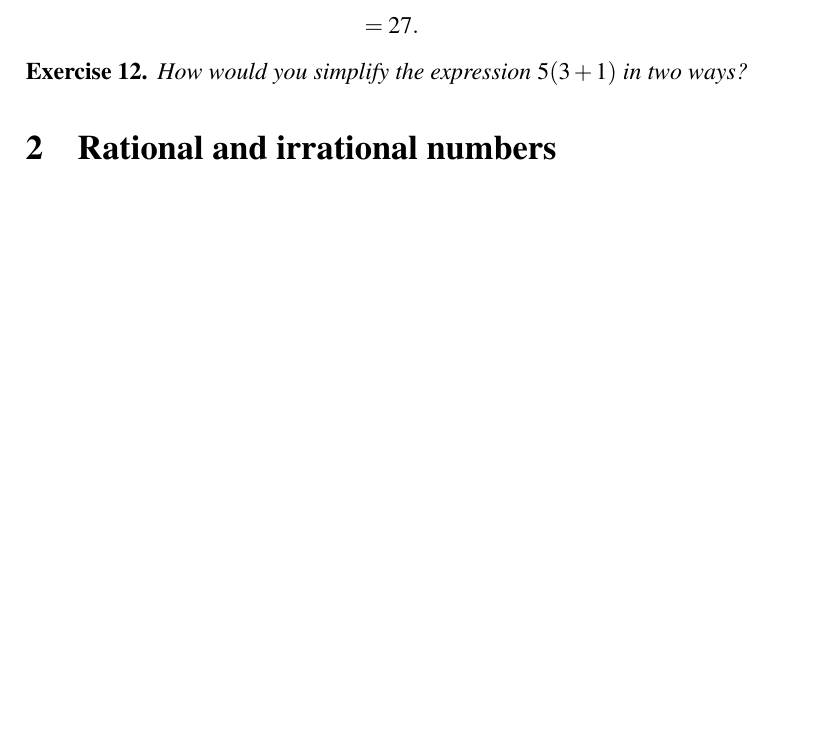
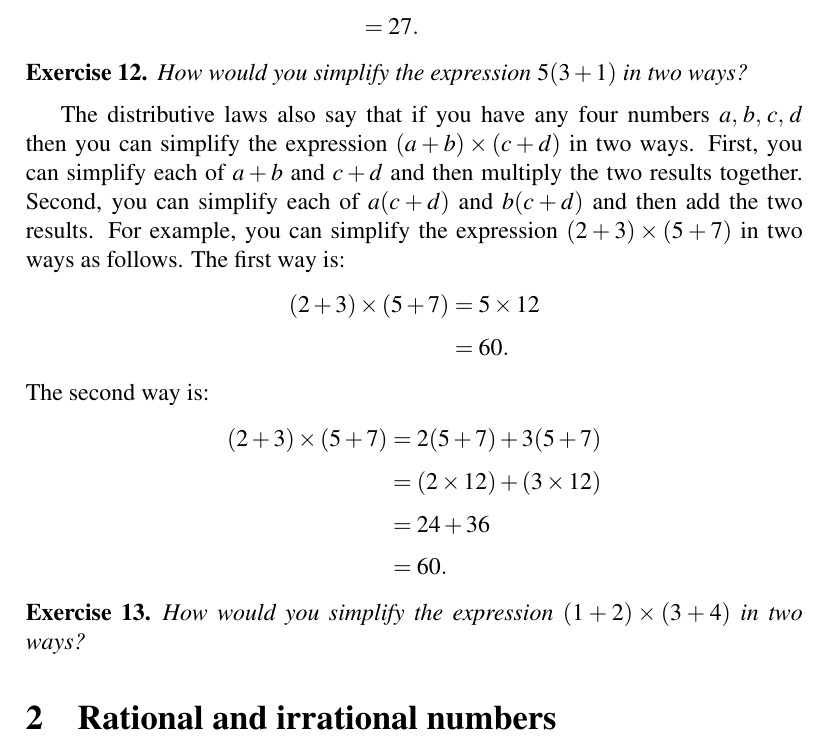
Before and after one commit to mvngu/hsnote, a LaTeX document (0.1_real-numbers.tex): part of page 3 of 5, cut so that both start at the same text, the shorter picture padded with empty space. Compiled offline with pdfLaTeX.

Commit message:
An exercise and its solution.

```diff
--- a/0.1_real-numbers.tex
+++ b/0.1_real-numbers.tex
@@ -311,6 +311,71 @@ Second, you can use the distributive laws to write
 15 + 5 \\[4pt]
 &=
 20.
+\end{align*}
+\end{solution}
+}{}
+
+The distributive laws also say that if you have any four numbers
+$\quadruple{a}{b}{c}{d}$ then you can simplify the expression
+$(a + b) \times (c + d)$ in two ways.  First, you can simplify each of
+$a + b$ and $c + d$ and then multiply the two results together.
+Second, you can simplify each of $a(c + d)$ and $b(c + d)$ and then
+add the two results.  For example, you can simplify the expression
+$(2 + 3) \times (5 + 7)$ in two ways as follows.  The first way is:
+%%
+\begin{align*}
+(2 + 3) \times (5 + 7)
+&=
+5 \times 12 \\[4pt]
+&=
+60.
+\end{align*}
+%%
+The second way is:
+%%
+\begin{align*}
+(2 + 3) \times (5 + 7)
+&=
+2(5 + 7) + 3(5 + 7) \\[4pt]
+&=
+(2 \times 12) + (3 \times 12) \\[4pt]
+&=
+24 + 36 \\[4pt]
+&=
+60.
+\end{align*}
+
+\begin{exercise}
+How would you simplify the expression $(1 + 2) \times (3 + 4)$ in two
+ways?
+\end{exercise}
+
+\ifbool{showSolution}{
+\begin{solution}
+First, you can simplify the sums inside the parentheses and then
+multiply the results together.  This will result in
+%%
+\begin{align*}
+(1 + 2) \times (3 + 4)
+&=
+3 \times 7 \\[4pt]
+&=
+21.
+\end{align*}
+%%
+On the other hand, you can use the distributive laws to simplify the
+expression as follows:
+%%
+\begin{align*}
+(1 + 2) \times (3 + 4)
+&=
+1(3 + 4) + 2(3 + 4) \\[4pt]
+&=
+(1 \times 7) + (2 \times 7) \\[4pt]
+&=
+7 + 14 \\[4pt]
+&=
+21.
 \end{align*}
 \end{solution}
 }{}
```
